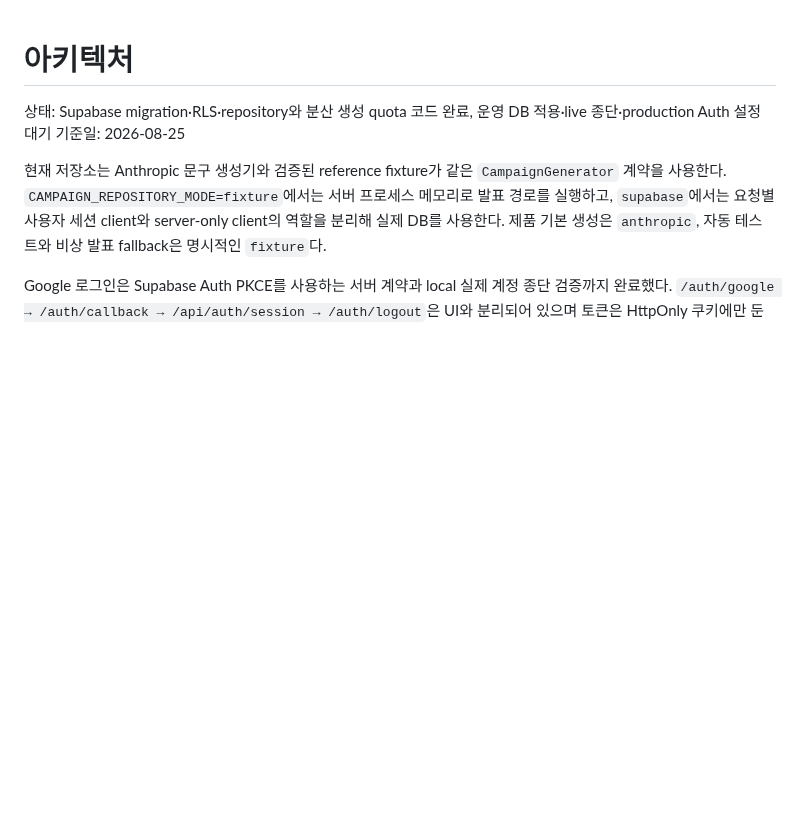
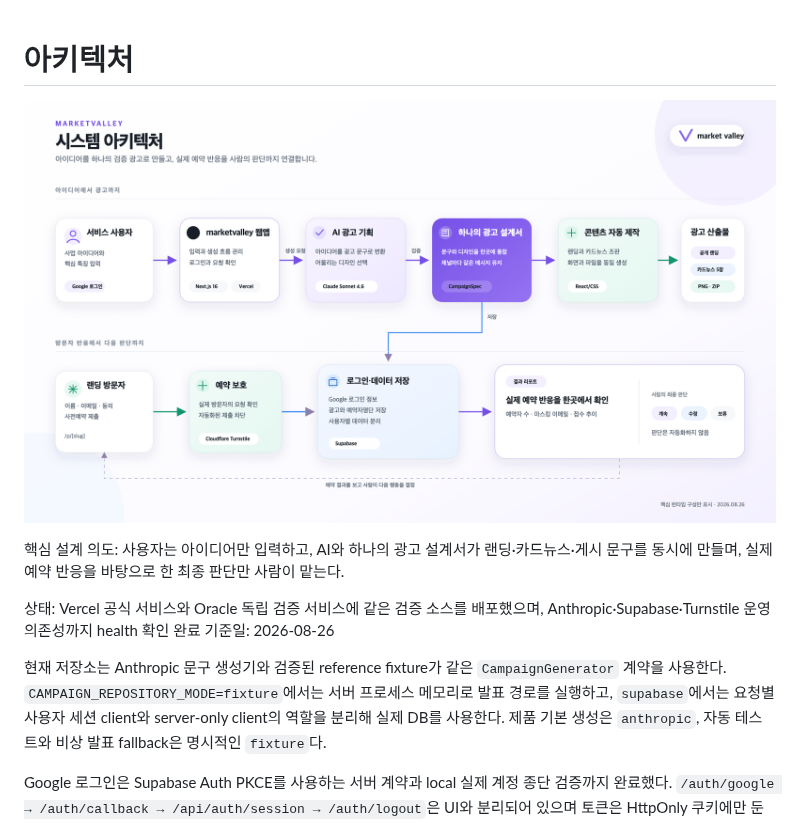
Before and after one commit to unithon26/marketvalley, a Markdown page: docs/architecture.md, the part around the change. GitHub-like rendering; pictures changed too: docs/assets/system-architecture.png (added); blank space fills up the shorter version.

```diff
--- a/docs/architecture.md
+++ b/docs/architecture.md
@@ -1,7 +1,11 @@
 # 아키텍처
 
-상태: Supabase migration·RLS·repository와 분산 생성 quota 코드 완료, 운영 DB 적용·live 종단·production Auth 설정 대기
-기준일: 2026-08-25
+![marketvalley 시스템 아키텍처](assets/system-architecture.png)
+
+핵심 설계 의도: 사용자는 아이디어만 입력하고, AI와 하나의 광고 설계서가 랜딩·카드뉴스·게시 문구를 동시에 만들며, 실제 예약 반응을 바탕으로 한 최종 판단만 사람이 맡는다.
+
+상태: Vercel 공식 서비스와 Oracle 독립 검증 서비스에 같은 검증 소스를 배포했으며, Anthropic·Supabase·Turnstile 운영 의존성까지 health 확인 완료
+기준일: 2026-08-26
 
 현재 저장소는 Anthropic 문구 생성기와 검증된 reference fixture가 같은 `CampaignGenerator` 계약을 사용한다. `CAMPAIGN_REPOSITORY_MODE=fixture`에서는 서버 프로세스 메모리로 발표 경로를 실행하고, `supabase`에서는 요청별 사용자 세션 client와 server-only client의 역할을 분리해 실제 DB를 사용한다. 제품 기본 생성은 `anthropic`, 자동 테스트와 비상 발표 fallback은 명시적인 `fixture`다.
 
```
Also changed, not shown: WORKLOG.md (+7 -0 lines), 1 other file.
